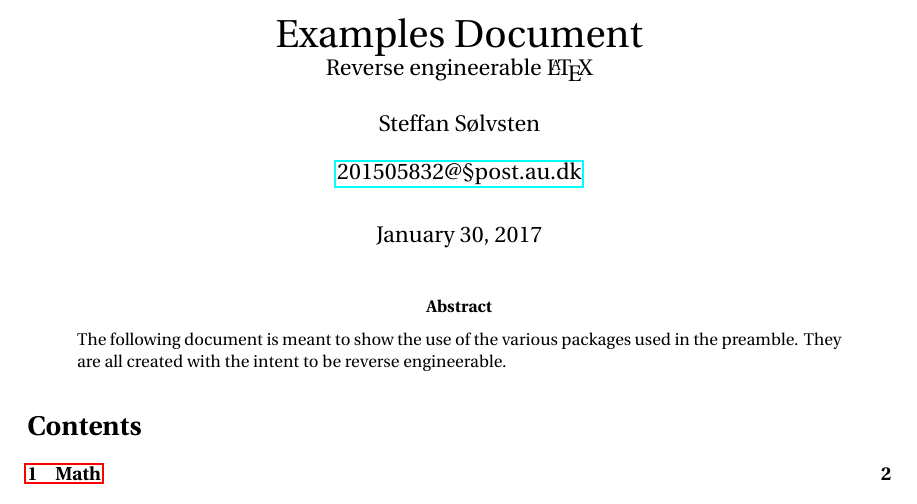
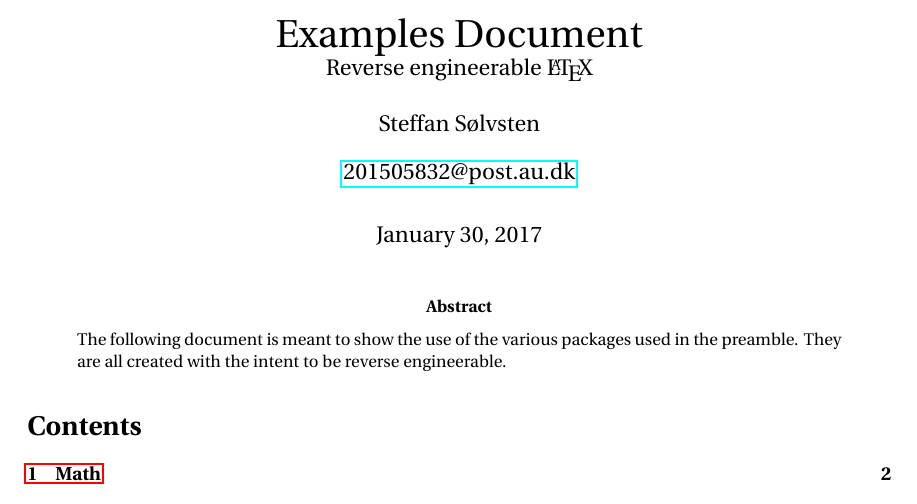
Before and after one commit to SSoelvsten/latex-preamble-and-examples, a LaTeX problem sheet (documents/examples.tex, which reads preamble/preamble_base.tex): part of page 1 of 9, cut so that both start at the same text. Compiled offline with pdfLaTeX.

```diff
--- a/documents/examples.tex
+++ b/documents/examples.tex
@@ -22,8 +22,8 @@
 \begin{document}
 
 % Define title and more on frontpage
-	\setTitle{Examples Document}{Reverse engineerable \LaTeX}
-    \setAuth{Steffan Sølvsten}{201505832@§post.au.dk}{au534068}
+	\settitle{Examples Document}{Reverse engineerable \LaTeX}
+    \addauth{Steffan Sølvsten}{201505832@post.au.dk}{au534068}
 \maketitle
 
 \begin{abstract}
--- a/preamble/preamble_base.tex
+++ b/preamble/preamble_base.tex
@@ -294,7 +294,7 @@
 \setvalue{title = Keep Calm and setTitle}
 \setvalue{subtitle = }
 
-\DeclareDocumentCommand \setTitle { m g }{ 				% \setTitle{title}{subtitle}
+\DeclareDocumentCommand \settitle { m g }{ 				% \setTitle{title}{subtitle}
 	 \setvalue{title = \huge #1}
 	 \IfValueT {#2} { \setvalue{subtitle = \\ \large #2} }
 }
@@ -303,7 +303,7 @@
 \setvalue{email = 201505832@post.au.dk}
 \setvalue{id = au534068}
 
-\DeclareDocumentCommand \setAuth { m g g }{ 			% \setAuth{name}{email}{id}
+\DeclareDocumentCommand \addauth { m g g }{ 			% \setAuth{name}{email}{id}
 	 \setvalue{name = #1}
 	 \author{\getvalue{name}}
 	 \IfValueT {#2} {
```
Also changed, not shown: documents/template.tex (+2 -2 lines), documents/examples.pdf, documents/template.pdf.
